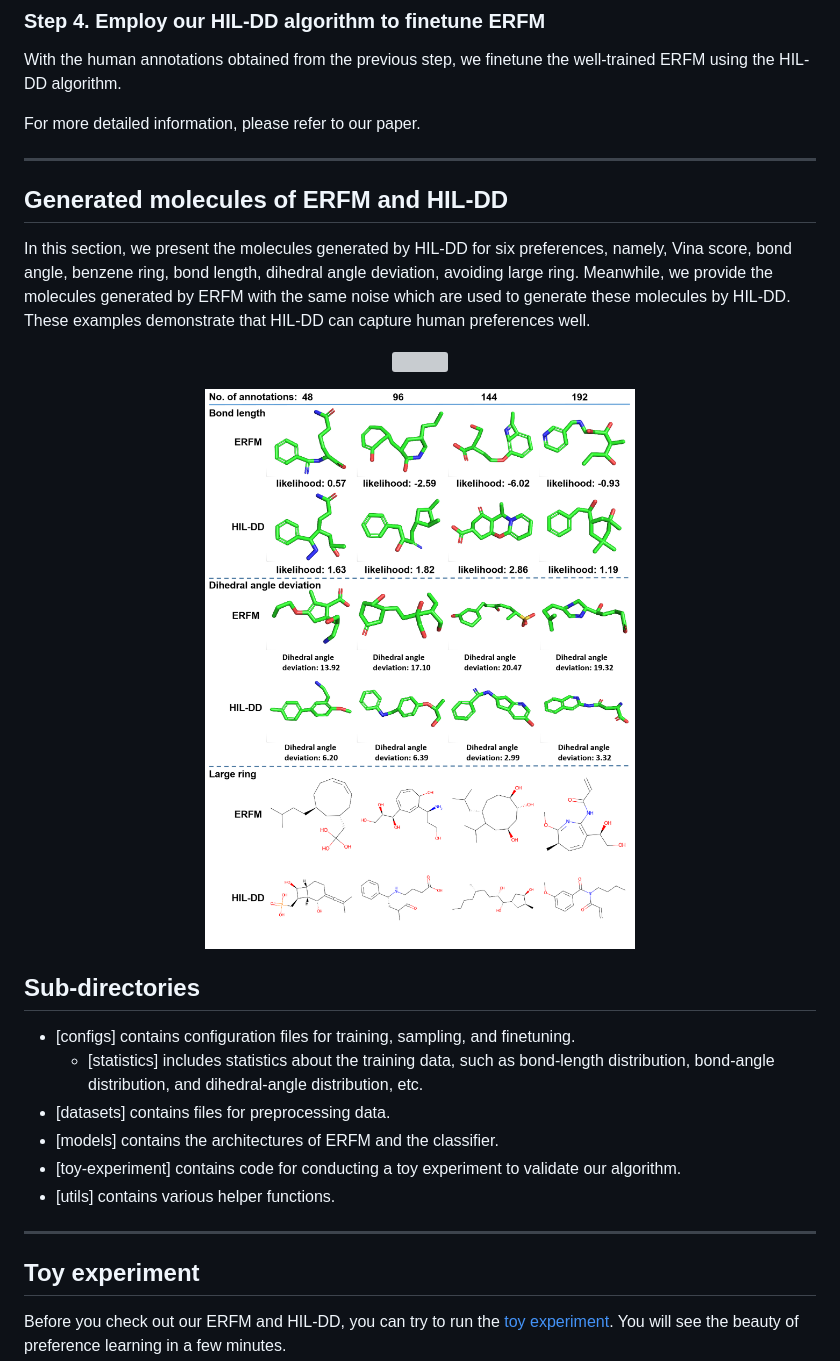
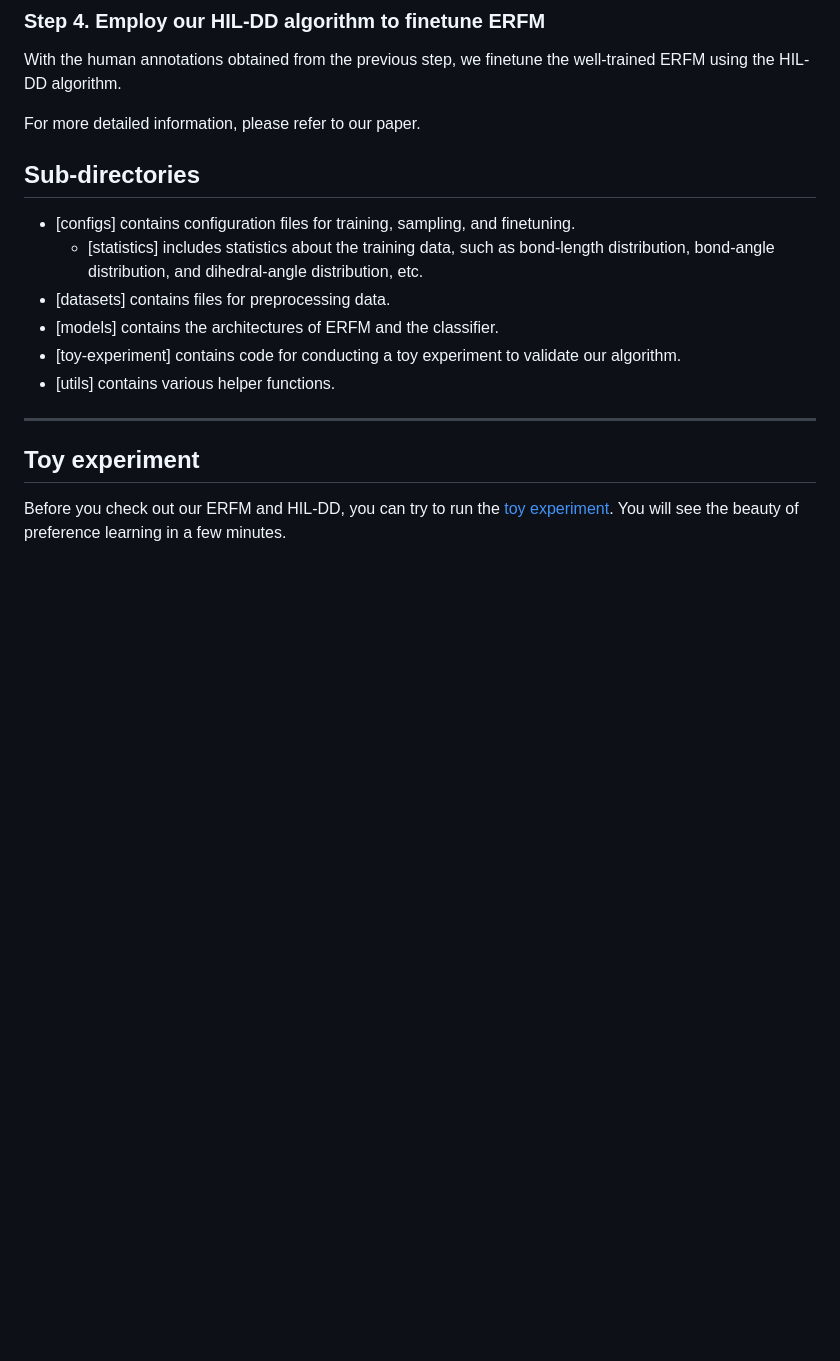
Before and after one commit to mathfirst/HIL-DD, a Markdown page: readme.md, the part around the change. Rendered like a GitHub page; blank space fills up the shorter version; grey boxes are pictures that could not be loaded.

```diff
--- a/readme.md
+++ b/readme.md
@@ -44,20 +44,7 @@ With the human annotations obtained from the previous step, we finetune the well
 
 For more detailed information, please refer to our paper.
 
----
 
-## Generated molecules of ERFM and HIL-DD
-In this section, we present the molecules generated by HIL-DD for six preferences, namely,
-Vina score, bond angle, benzene ring, bond length, dihedral angle deviation,
-avoiding large ring. Meanwhile, we provide the molecules generated by ERFM with
-the same noise which are used to generate these molecules by HIL-DD. These examples
-demonstrate that HIL-DD can capture human preferences well.
-<p align="center">
-  <img src="figures/mol-vis.png" width="800" height="800">
-</p>
-<p align="center">
-  <img src="figures/mol-visualization2.png" width="800" height="800">
-</p>
 
 ## Sub-directories
 - [configs] contains configuration files for training, sampling, and finetuning.
```
